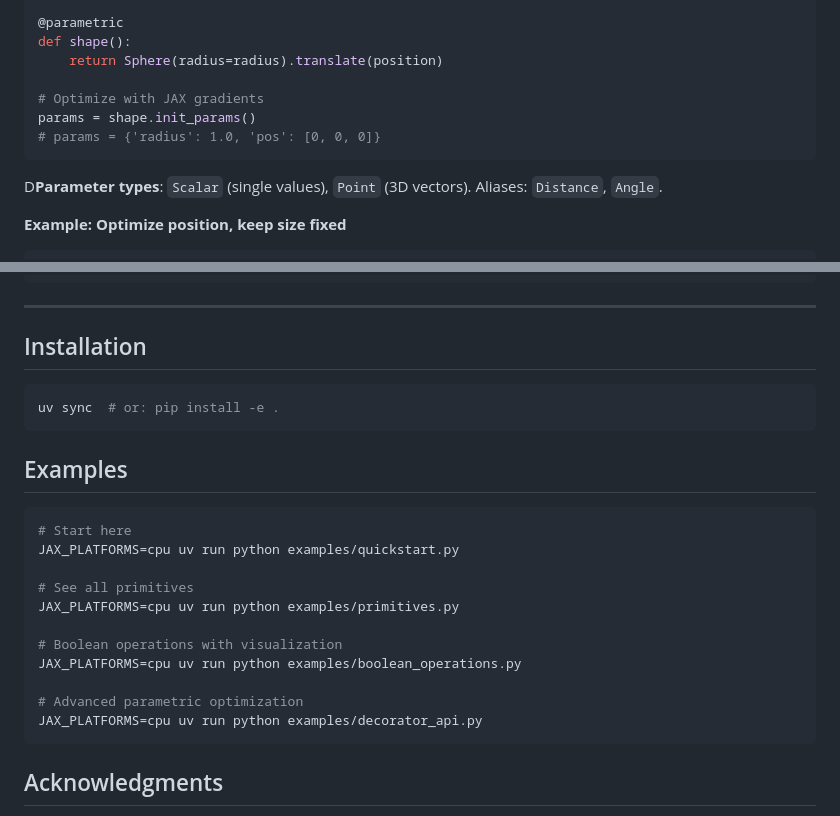
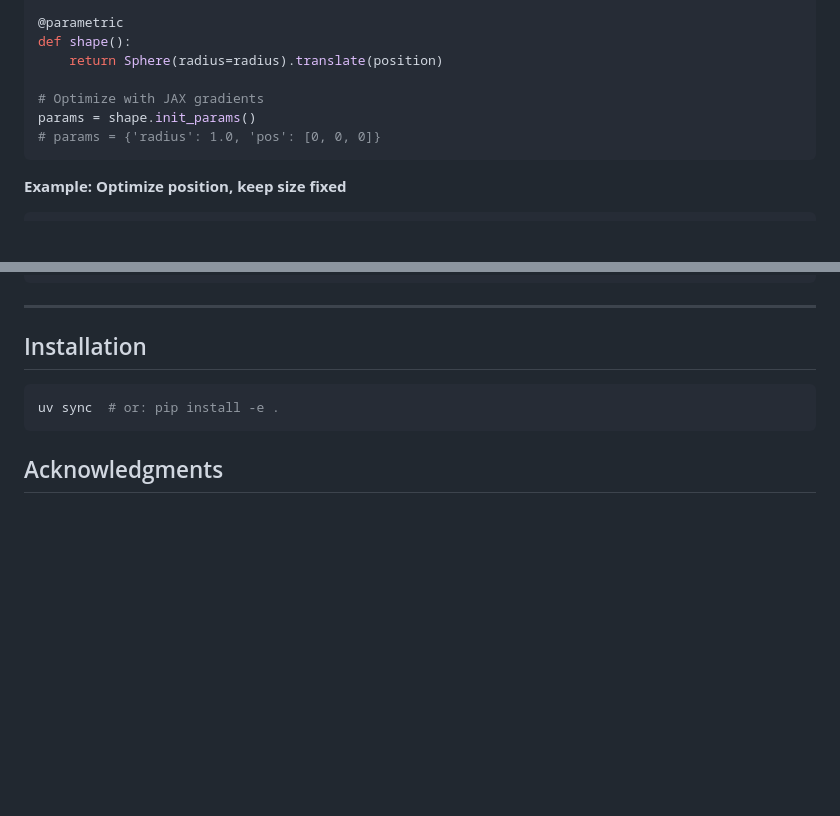
Before and after one commit to andrinr/jaxcad, a Markdown page: README.md, 2 parts joined by grey strips. Drawn GitHub-style; blank space fills up the shorter version.

````diff
--- a/README.md
+++ b/README.md
@@ -82,8 +138,6 @@ params = shape.init_params()
 # params = {'radius': 1.0, 'pos': [0, 0, 0]}
 ```
 
-D**Parameter types**: `Scalar` (single values), `Point` (3D vectors). Aliases: `Distance`, `Angle`.
-
 **Example: Optimize position, keep size fixed**
 
 ```python
@@ -121,22 +175,6 @@ for _ in range(50):
 uv sync  # or: pip install -e .
 ```
 
-## Examples
-
-```bash
-# Start here
-JAX_PLATFORMS=cpu uv run python examples/quickstart.py
-
-# See all primitives
-JAX_PLATFORMS=cpu uv run python examples/primitives.py
-
-# Boolean operations with visualization
-JAX_PLATFORMS=cpu uv run python examples/boolean_operations.py
-
-# Advanced parametric optimization
-JAX_PLATFORMS=cpu uv run python examples/decorator_api.py
-```
-
 ## Acknowledgments
 
 Primitive SDFs and operations based on [Inigo Quilez's distance functions](https://iquilezles.org/articles/distfunctions/).
````
Also changed, not shown: other parts of README.md (+65 -9 lines).
